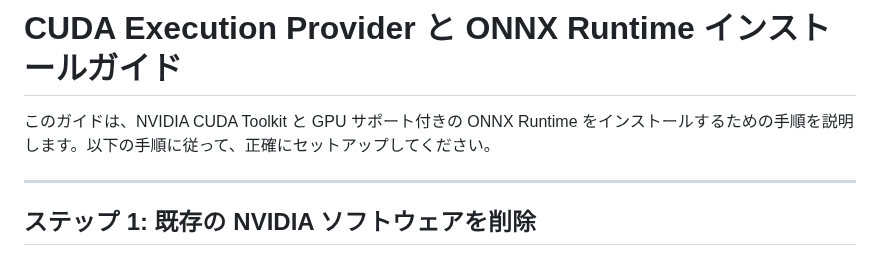
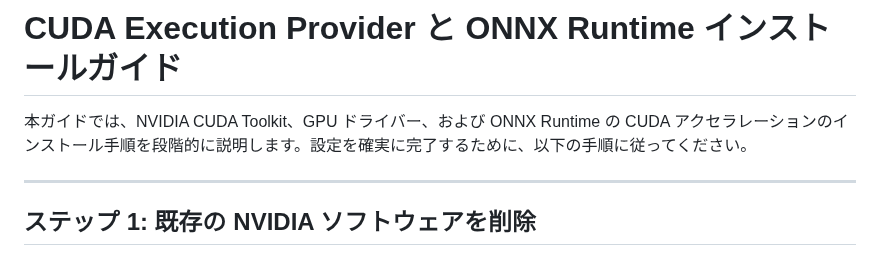
Before and after one commit to DakeQQ/Tutorial-ONNX-Runtime-Execution-Providers, a Markdown page: CUDAExecutionProvider/Japanese/CUDAExecutionProvider.md, the part around the change. GitHub-like rendering.

```diff
--- a/CUDAExecutionProvider/Japanese/CUDAExecutionProvider.md
+++ b/CUDAExecutionProvider/Japanese/CUDAExecutionProvider.md
@@ -1,6 +1,6 @@
 # CUDA Execution Provider と ONNX Runtime インストールガイド
 
-このガイドは、NVIDIA CUDA Toolkit と GPU サポート付きの ONNX Runtime をインストールするための手順を説明します。以下の手順に従って、正確にセットアップしてください。
+本ガイドでは、NVIDIA CUDA Toolkit、GPU ドライバー、および ONNX Runtime の CUDA アクセラレーションのインストール手順を段階的に説明します。設定を確実に完了するために、以下の手順に従ってください。
 
 ---
 
```
